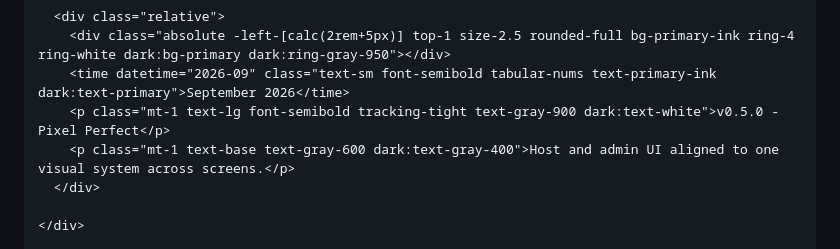
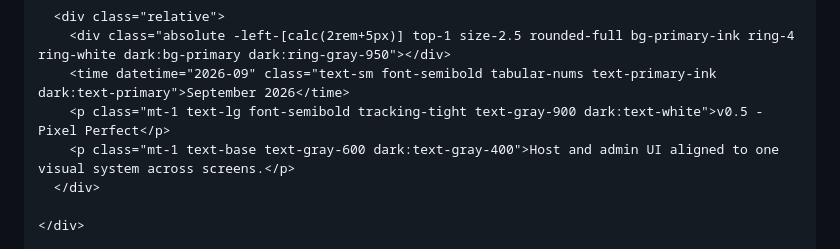
Before and after one commit to shellui/website, a Markdown page: src/roadmap/index.md, the part around the change. Drawn GitHub-style.

Commit message:
Fix version number as v0.5

```diff
--- a/src/roadmap/index.md
+++ b/src/roadmap/index.md
@@ -40,7 +40,7 @@ lede: Past milestones and upcoming work. Track GitHub milestones for current sta
       <div class="relative">
         <div class="absolute -left-[calc(2rem+5px)] top-1 size-2.5 rounded-full bg-primary-ink ring-4 ring-white dark:bg-primary dark:ring-gray-950"></div>
         <time datetime="2026-09" class="text-sm font-semibold tabular-nums text-primary-ink dark:text-primary">September 2026</time>
-        <p class="mt-1 text-lg font-semibold tracking-tight text-gray-900 dark:text-white">v0.5.0 - Pixel Perfect</p>
+        <p class="mt-1 text-lg font-semibold tracking-tight text-gray-900 dark:text-white">v0.5 - Pixel Perfect</p>
         <p class="mt-1 text-base text-gray-600 dark:text-gray-400">Host and admin UI aligned to one visual system across screens.</p>
       </div>
 
```
